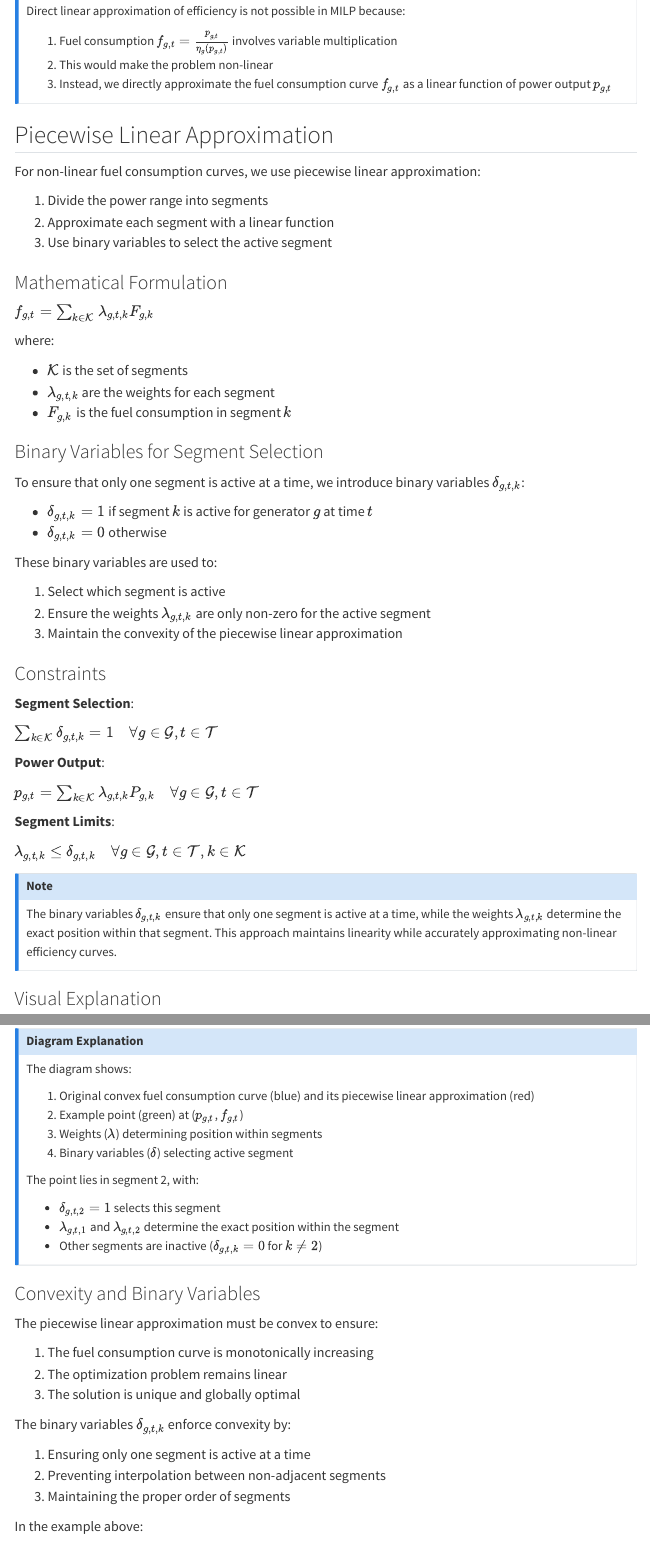
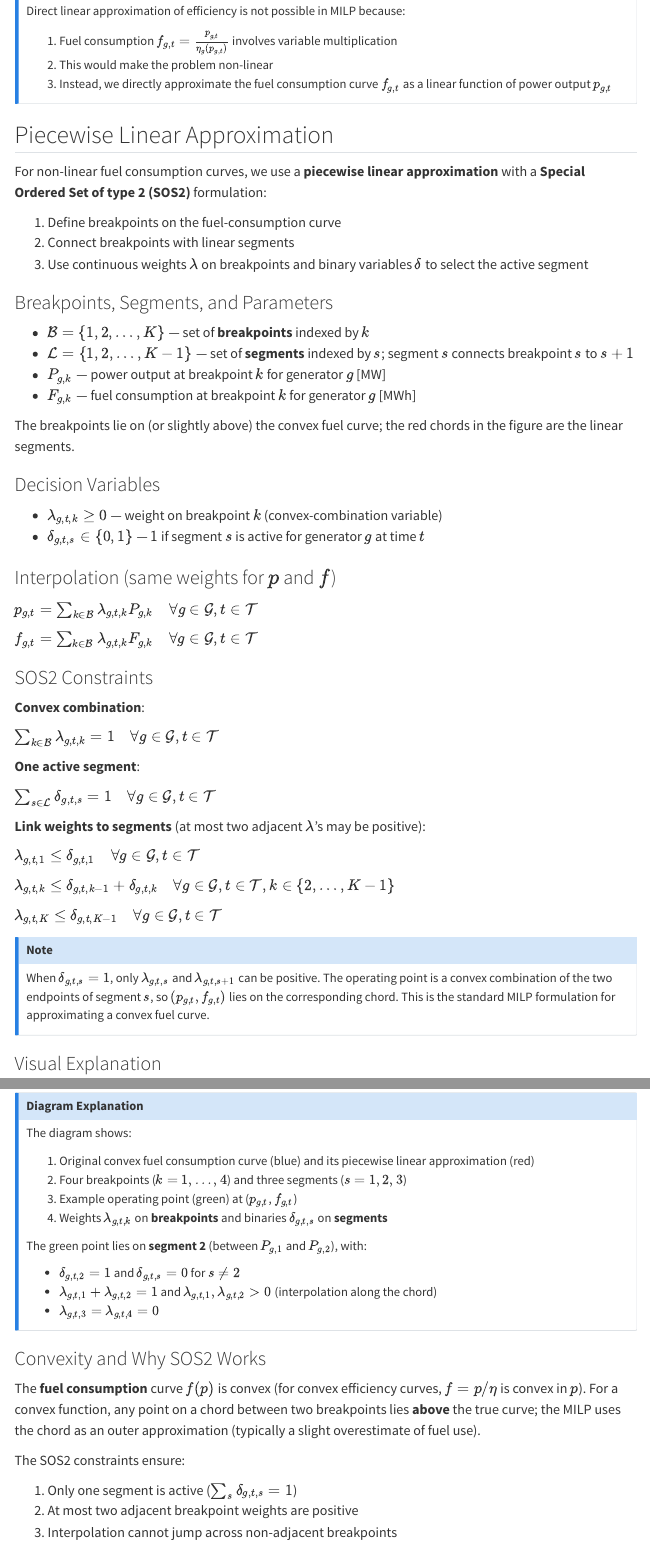
Before and after one commit to TobiasCors/Energy-System-Optimization, a Quarto document (part-07/lecture-storage.qmd): the page in a window 1100 px wide, from 3360 px down, and a second part further down, joined at a grey line. Rendered offline with R 4.5, knitr and Pandoc in place of Quarto, with nearby package versions; menus at the side of the page are left out.

Commit message:
ESO 2026 part-07 fix

```diff
--- a/part-07/lecture-storage.qmd
+++ b/part-07/lecture-storage.qmd
@@ -183,51 +183,52 @@ Direct linear approximation of efficiency is not possible in MILP because:
 
 ## Piecewise Linear Approximation
 
-For non-linear fuel consumption curves, we use piecewise linear approximation:
+For non-linear fuel consumption curves, we use a **piecewise linear approximation** with a **Special Ordered Set of type 2 (SOS2)** formulation:
 
-1. Divide the power range into segments
-2. Approximate each segment with a linear function
-3. Use binary variables to select the active segment
+1. Define breakpoints on the fuel-consumption curve
+2. Connect breakpoints with linear segments
+3. Use continuous weights $\lambda$ on breakpoints and binary variables $\delta$ to select the active segment
 
-### Mathematical Formulation
+### Breakpoints, Segments, and Parameters
 
-$f_{g,t} = \sum_{k \in \mathcal{K}} \lambda_{g,t,k} F_{g,k}$
+- $\mathcal{B} = \{1,2,\ldots,K\}$ — set of **breakpoints** indexed by $k$
+- $\mathcal{L} = \{1,2,\ldots,K-1\}$ — set of **segments** indexed by $s$; segment $s$ connects breakpoint $s$ to $s+1$
+- $P_{g,k}$ — power output at breakpoint $k$ for generator $g$ [MW]
+- $F_{g,k}$ — fuel consumption at breakpoint $k$ for generator $g$ [MWh]
 
-where:
+The breakpoints lie on (or slightly above) the convex fuel curve; the red chords in the figure are the linear segments.
 
-- $\mathcal{K}$ is the set of segments
-- $\lambda_{g,t,k}$ are the weights for each segment
-- $F_{g,k}$ is the fuel consumption in segment $k$
+### Decision Variables
 
-### Binary Variables for Segment Selection
+- $\lambda_{g,t,k} \geq 0$ — weight on breakpoint $k$ (convex-combination variable)
+- $\delta_{g,t,s} \in \{0,1\}$ — $1$ if segment $s$ is active for generator $g$ at time $t$
 
-To ensure that only one segment is active at a time, we introduce binary variables $\delta_{g,t,k}$:
+### Interpolation (same weights for $p$ and $f$)
 
-- $\delta_{g,t,k} = 1$ if segment $k$ is active for generator $g$ at time $t$
-- $\delta_{g,t,k} = 0$ otherwise
+$p_{g,t} = \sum_{k \in \mathcal{B}} \lambda_{g,t,k} P_{g,k} \quad \forall g \in \mathcal{G}, t \in \mathcal{T}$
 
-These binary variables are used to:
+$f_{g,t} = \sum_{k \in \mathcal{B}} \lambda_{g,t,k} F_{g,k} \quad \forall g \in \mathcal{G}, t \in \mathcal{T}$
 
-1. Select which segment is active
-2. Ensure the weights $\lambda_{g,t,k}$ are only non-zero for the active segment
-3. Maintain the convexity of the piecewise linear approximation
+### SOS2 Constraints
 
-### Constraints
+**Convex combination**:
 
-**Segment Selection**:
+$\sum_{k \in \mathcal{B}} \lambda_{g,t,k} = 1 \quad \forall g \in \mathcal{G}, t \in \mathcal{T}$
 
-$\sum_{k \in \mathcal{K}} \delta_{g,t,k} = 1 \quad \forall g \in \mathcal{G}, t \in \mathcal{T}$
+**One active segment**:
 
-**Power Output**:
+$\sum_{s \in \mathcal{L}} \delta_{g,t,s} = 1 \quad \forall g \in \mathcal{G}, t \in \mathcal{T}$
 
-$p_{g,t} = \sum_{k \in \mathcal{K}} \lambda_{g,t,k} P_{g,k} \quad \forall g \in \mathcal{G}, t \in \mathcal{T}$
+**Link weights to segments** (at most two adjacent $\lambda$'s may be positive):
 
-**Segment Limits**:
+$\lambda_{g,t,1} \leq \delta_{g,t,1} \quad \forall g \in \mathcal{G}, t \in \mathcal{T}$
 
-$\lambda_{g,t,k} \leq \delta_{g,t,k} \quad \forall g \in \mathcal{G}, t \in \mathcal{T}, k \in \mathcal{K}$
+$\lambda_{g,t,k} \leq \delta_{g,t,k-1} + \delta_{g,t,k} \quad \forall g \in \mathcal{G}, t \in \mathcal{T}, k \in \{2,\ldots,K-1\}$
+
+$\lambda_{g,t,K} \leq \delta_{g,t,K-1} \quad \forall g \in \mathcal{G}, t \in \mathcal{T}$
 
 ::: {.callout-note}
-The binary variables $\delta_{g,t,k}$ ensure that only one segment is active at a time, while the weights $\lambda_{g,t,k}$ determine the exact position within that segment. This approach maintains linearity while accurately approximating non-linear efficiency curves.
+When $\delta_{g,t,s}=1$, only $\lambda_{g,t,s}$ and $\lambda_{g,t,s+1}$ can be positive. The operating point is a convex combination of the two endpoints of segment $s$, so $(p_{g,t}, f_{g,t})$ lies on the corresponding chord. This is the standard MILP formulation for approximating a convex fuel curve.
 :::
 
 ### Visual Explanation
@@ -355,29 +353,26 @@ The binary variables $\delta_{g,t,k}$ ensure that only one segment is active at
 The diagram shows:
 
 1. Original convex fuel consumption curve (blue) and its piecewise linear approximation (red)
-2. Example point (green) at ($p_{g,t}$, $f_{g,t}$)
-3. Weights ($\lambda$) determining position within segments
-4. Binary variables ($\delta$) selecting active segment
+2. Four breakpoints ($k=1,\ldots,4$) and three segments ($s=1,2,3$)
+3. Example operating point (green) at ($p_{g,t}$, $f_{g,t}$)
+4. Weights $\lambda_{g,t,k}$ on **breakpoints** and binaries $\delta_{g,t,s}$ on **segments**
 
-The point lies in segment 2, with:
+The green point lies on **segment 2** (between $P_{g,1}$ and $P_{g,2}$), with:
 
-- $\delta_{g,t,2}=1$ selects this segment
-- $\lambda_{g,t,1}$ and $\lambda_{g,t,2}$ determine the exact position within the segment
-- Other segments are inactive ($\delta_{g,t,k}=0$ for $k \neq 2$)
+- $\delta_{g,t,2}=1$ and $\delta_{g,t,s}=0$ for $s \neq 2$
+- $\lambda_{g,t,1} + \lambda_{g,t,2} = 1$ and $\lambda_{g,t,1}, \lambda_{g,t,2} > 0$ (interpolation along the chord)
+- $\lambda_{g,t,3} = \lambda_{g,t,4} = 0$
 :::
 
-### Convexity and Binary Variables
+### Convexity and Why SOS2 Works
 
-The piecewise linear approximation must be convex to ensure:
+The **fuel consumption** curve $f(p)$ is convex (for convex efficiency curves, $f = p/\eta$ is convex in $p$). For a convex function, any point on a chord between two breakpoints lies **above** the true curve; the MILP uses the chord as an outer approximation (typically a slight overestimate of fuel use).
 
-1. The fuel consumption curve is monotonically increasing
-2. The optimization problem remains linear
-3. The solution is unique and globally optimal
+The SOS2 constraints ensure:
 
-The binary variables $\delta_{g,t,k}$ enforce convexity by:
+1. Only one segment is active ($\sum_s \delta_{g,t,s} = 1$)
+2. At most two adjacent breakpoint weights are positive
+3. Interpolation cannot jump across non-adjacent breakpoints
 
-1. Ensuring only one segment is active at a time
-2. Preventing interpolation between non-adjacent segments
-3. Maintaining the proper order of segments
+In the example above, with $\delta_{g,t,2}=1$:
 
-In the example above:
```
Also changed, not shown: part-07/lecture-storage.qmd (23 more changed lines), 33 other files.
